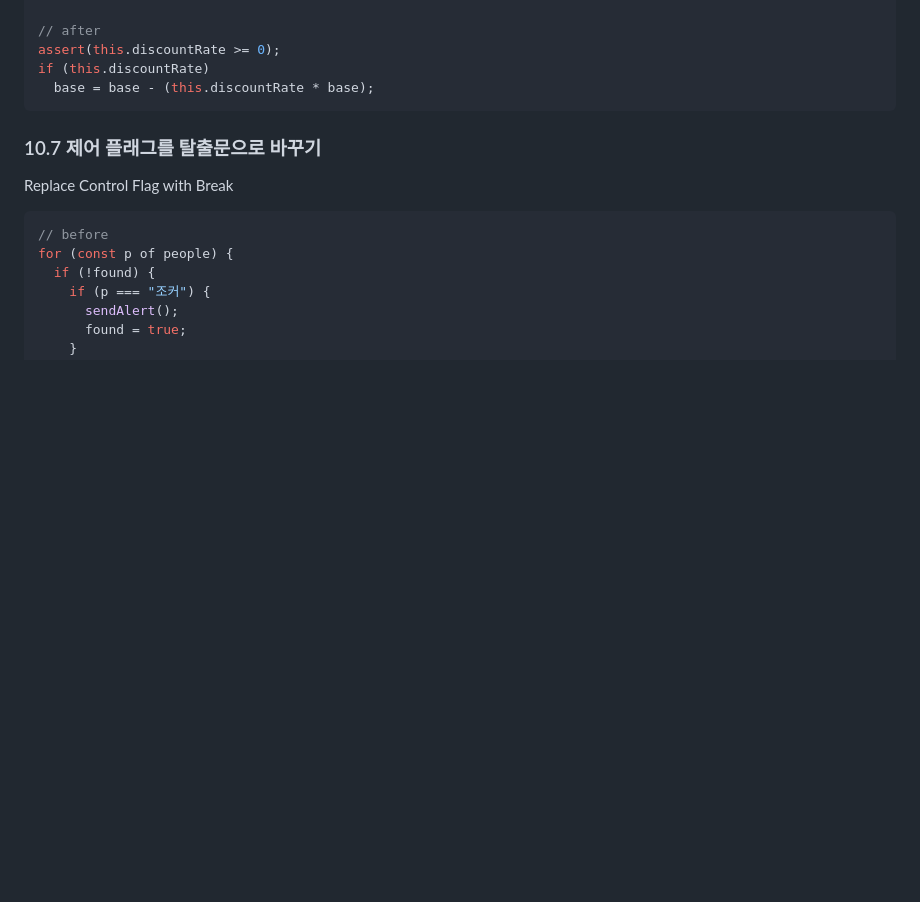
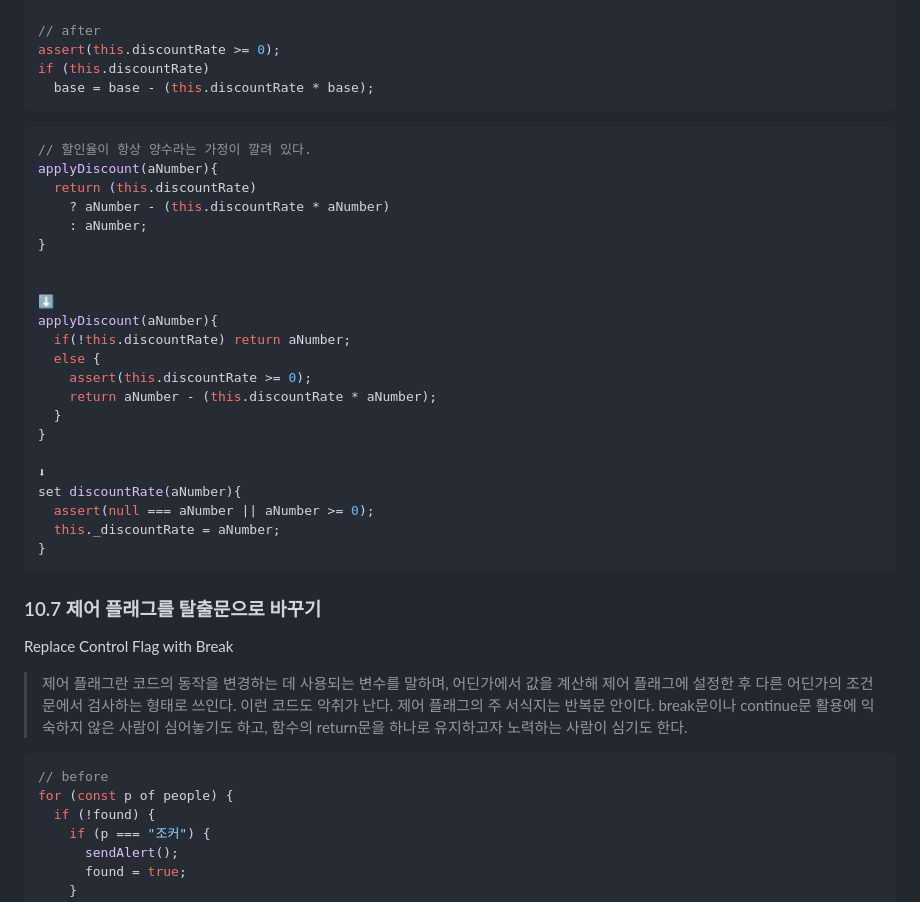
Before and after one commit to kiki-wit/refactoring, a Markdown page: Chapter10/heesun.md, the part around one of its changes. GitHub-like rendering; blank space fills up the shorter version.

````diff
--- a/Chapter10/heesun.md
+++ b/Chapter10/heesun.md
@@ -304,8 +379,40 @@ if (this.discountRate)
   base = base - (this.discountRate * base);
 ```
 
+```javascript
+// 할인율이 항상 양수라는 가정이 깔려 있다.
+applyDiscount(aNumber){
+  return (this.discountRate)
+    ? aNumber - (this.discountRate * aNumber)
+    : aNumber;
+}
+
+
+⬇️
+applyDiscount(aNumber){
+  if(!this.discountRate) return aNumber;
+  else {
+    assert(this.discountRate >= 0);
+    return aNumber - (this.discountRate * aNumber);
+  }
+}
+
+⬇
+set discountRate(aNumber){
+  assert(null === aNumber || aNumber >= 0);
+  this._discountRate = aNumber;
+}
+```
+
+
 ### 10.7 제어 플래그를 탈출문으로 바꾸기
 Replace Control Flag with Break
+
+>제어 플래그란 코드의 동작을 변경하는 데 사용되는 변수를 말하며, 어딘가에서 값을 계산해
+>제어 플래그에 설정한 후 다른 어딘가의 조건문에서 검사하는 형태로 쓰인다.
+>이런 코드도 악취가 난다.
+>제어 플래그의 주 서식지는 반복문 안이다. break문이나 continue문 활용에 익숙하지 않은
+>사람이 심어놓기도 하고, 함수의 return문을 하나로 유지하고자 노력하는 사람이 심기도 한다.
 
 ```javascript
 // before
````
Also changed, not shown: other parts of Chapter10/heesun.md (+121 -3 lines).
